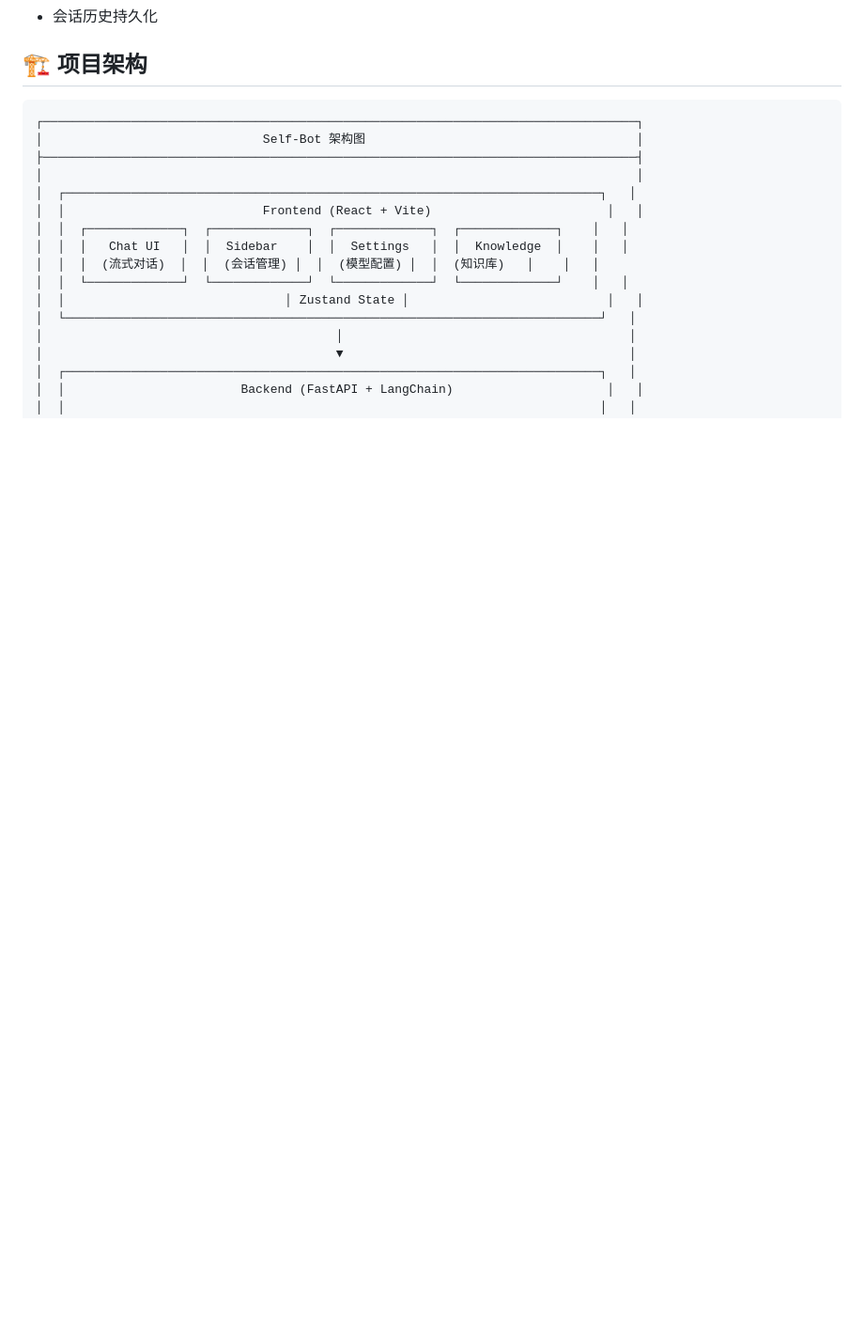
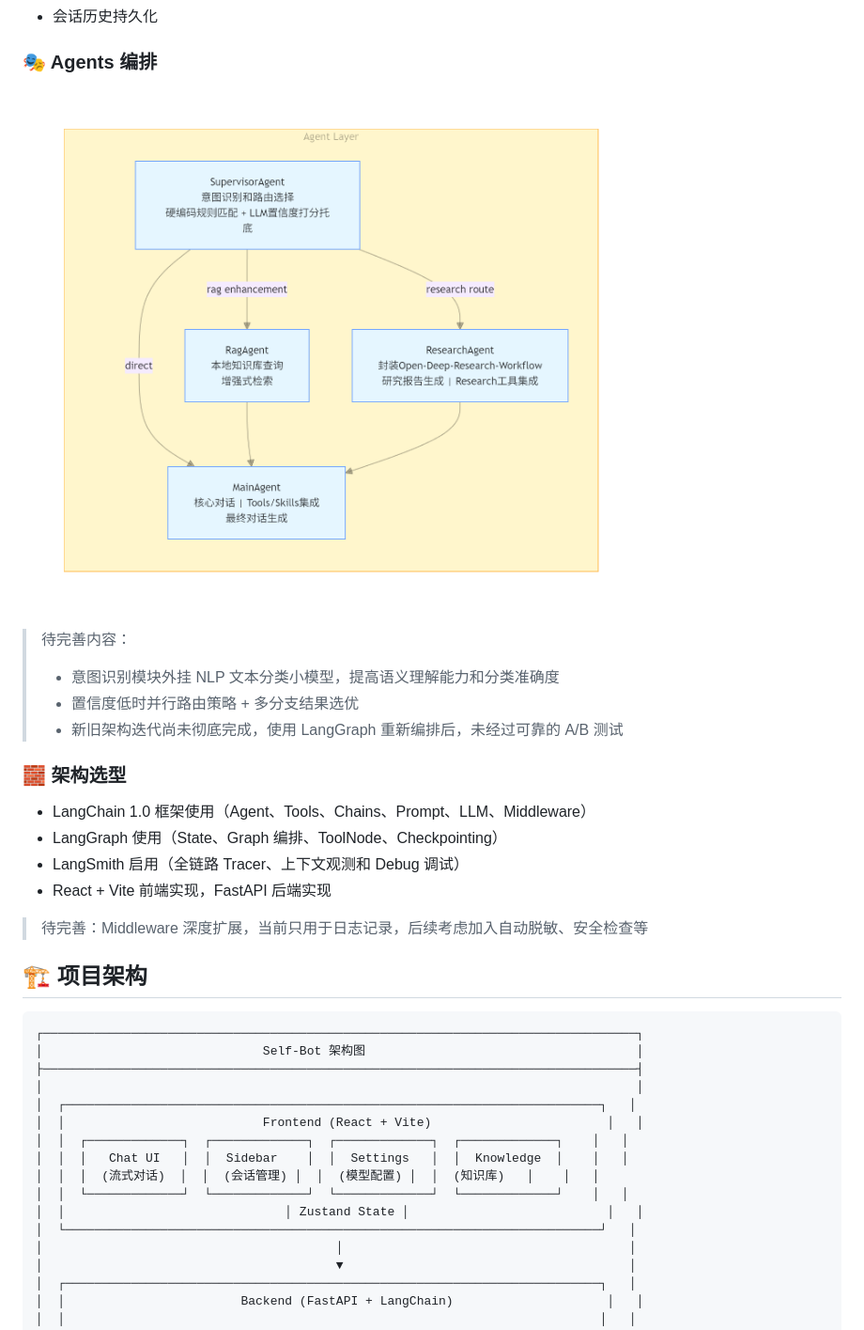
Before and after one commit to shuizjsztx02/self-bot, a Markdown page: README.md, the part around the change printed below. Shown: that part at 94% size. GitHub-like rendering; pictures changed too: image.png (added); blank space fills up the shorter version.

```diff
--- a/README.md
+++ b/README.md
@@ -51,4 +64,22 @@
 - 会话历史持久化
+
+### 🎭 Agents 编排
+
+![Agents 架构图](image.png)
+
+> 待完善内容：
+> - 意图识别模块外挂 NLP 文本分类小模型，提高语义理解能力和分类准确度
+> - 置信度低时并行路由策略 + 多分支结果选优
+> - 新旧架构迭代尚未彻底完成，使用 LangGraph 重新编排后，未经过可靠的 A/B 测试
+
+### 🧱 架构选型
+
+- LangChain 1.0 框架使用（Agent、Tools、Chains、Prompt、LLM、Middleware）
+- LangGraph 使用（State、Graph 编排、ToolNode、Checkpointing）
+- LangSmith 启用（全链路 Tracer、上下文观测和 Debug 调试）
+- React + Vite 前端实现，FastAPI 后端实现
+
+> 待完善：Middleware 深度扩展，当前只用于日志记录，后续考虑加入自动脱敏、安全检查等
 
 ## 🏗️ 项目架构
 
```
Also changed, not shown: other parts of README.md (+57 -40 lines), next.md (added, +44 -0 lines).
